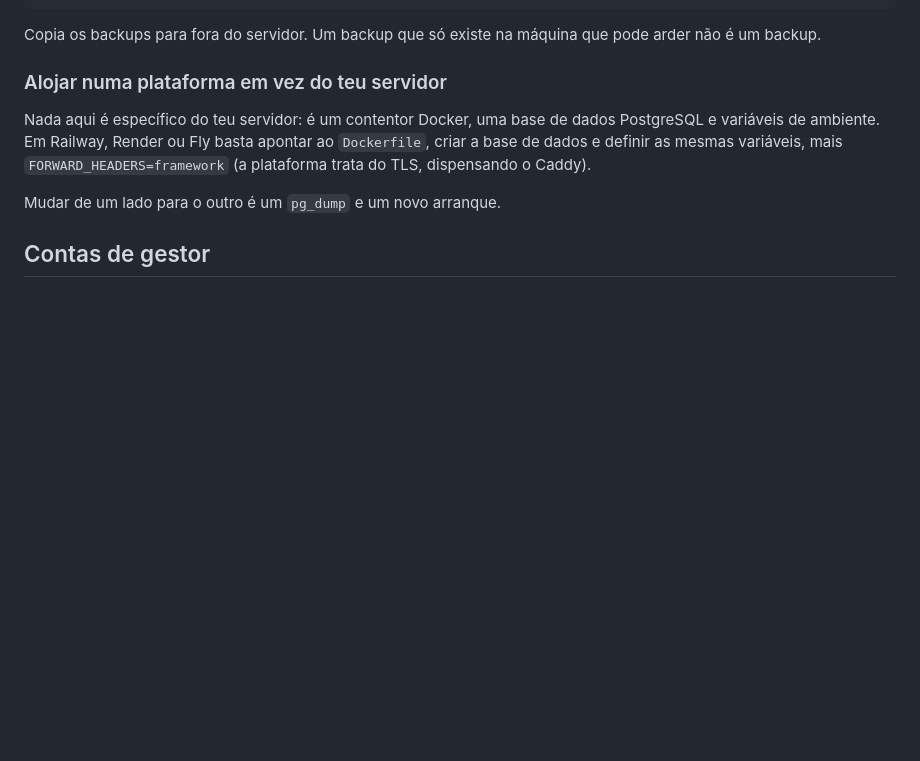
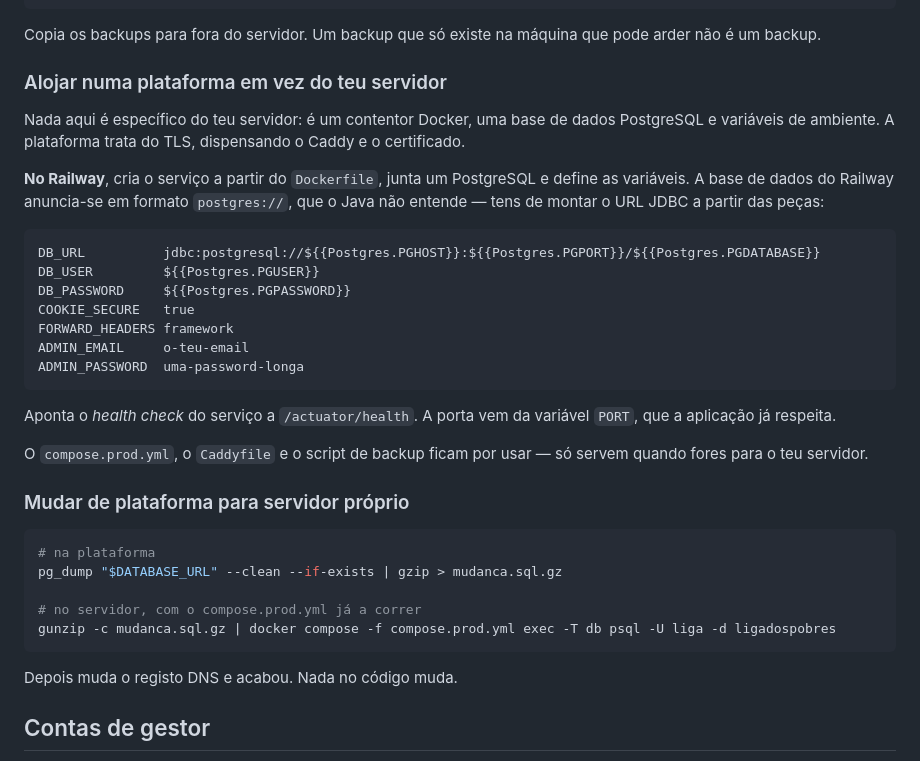
Before and after one commit to joaaoazul/LigaDosPobres, a Markdown page: README.md, the part around the change. GitHub-like rendering; blank space fills up the shorter version.

Commit message:
docs: procedimento para alojar no Railway e migrar depois
O PostgreSQL do Railway anuncia-se em formato postgres://, que o driver JDBC
não entende. Fica documentado como montar o DB_URL a partir das variáveis do
serviço, que é o erro que custa uma noite a quem faz isto pela primeira vez.

Inclui também os comandos de migração para servidor próprio: um pg_dump, um
psql e uma alteração de DNS. Nenhum código muda entre os dois cenários.

Co-Authored-By: Claude Opus 5 <noreply@anthropic.com>
Claude-Session: https://claude.ai/code/session_01DnPcZSh9wuj1Aacjcndmu4

````diff
--- a/README.md
+++ b/README.md
@@ -79,11 +79,41 @@ pode arder não é um backup.
 ### Alojar numa plataforma em vez do teu servidor
 
 Nada aqui é específico do teu servidor: é um contentor Docker, uma base de dados
-PostgreSQL e variáveis de ambiente. Em Railway, Render ou Fly basta apontar ao
-`Dockerfile`, criar a base de dados e definir as mesmas variáveis, mais
-`FORWARD_HEADERS=framework` (a plataforma trata do TLS, dispensando o Caddy).
+PostgreSQL e variáveis de ambiente. A plataforma trata do TLS, dispensando o
+Caddy e o certificado.
 
-Mudar de um lado para o outro é um `pg_dump` e um novo arranque.
+**No Railway**, cria o serviço a partir do `Dockerfile`, junta um PostgreSQL e
+define as variáveis. A base de dados do Railway anuncia-se em formato
+`postgres://`, que o Java não entende — tens de montar o URL JDBC a partir das
+peças:
+
+```
+DB_URL          jdbc:postgresql://${{Postgres.PGHOST}}:${{Postgres.PGPORT}}/${{Postgres.PGDATABASE}}
+DB_USER         ${{Postgres.PGUSER}}
+DB_PASSWORD     ${{Postgres.PGPASSWORD}}
+COOKIE_SECURE   true
+FORWARD_HEADERS framework
+ADMIN_EMAIL     o-teu-email
+ADMIN_PASSWORD  uma-password-longa
+```
+
+Aponta o *health check* do serviço a `/actuator/health`. A porta vem da variável
+`PORT`, que a aplicação já respeita.
+
+O `compose.prod.yml`, o `Caddyfile` e o script de backup ficam por usar — só
+servem quando fores para o teu servidor.
+
+### Mudar de plataforma para servidor próprio
+
+```bash
+# na plataforma
+pg_dump "$DATABASE_URL" --clean --if-exists | gzip > mudanca.sql.gz
+
+# no servidor, com o compose.prod.yml já a correr
+gunzip -c mudanca.sql.gz | docker compose -f compose.prod.yml exec -T db psql -U liga -d ligadospobres
+```
+
+Depois muda o registo DNS e acabou. Nada no código muda.
 
 ## Contas de gestor
 
````
